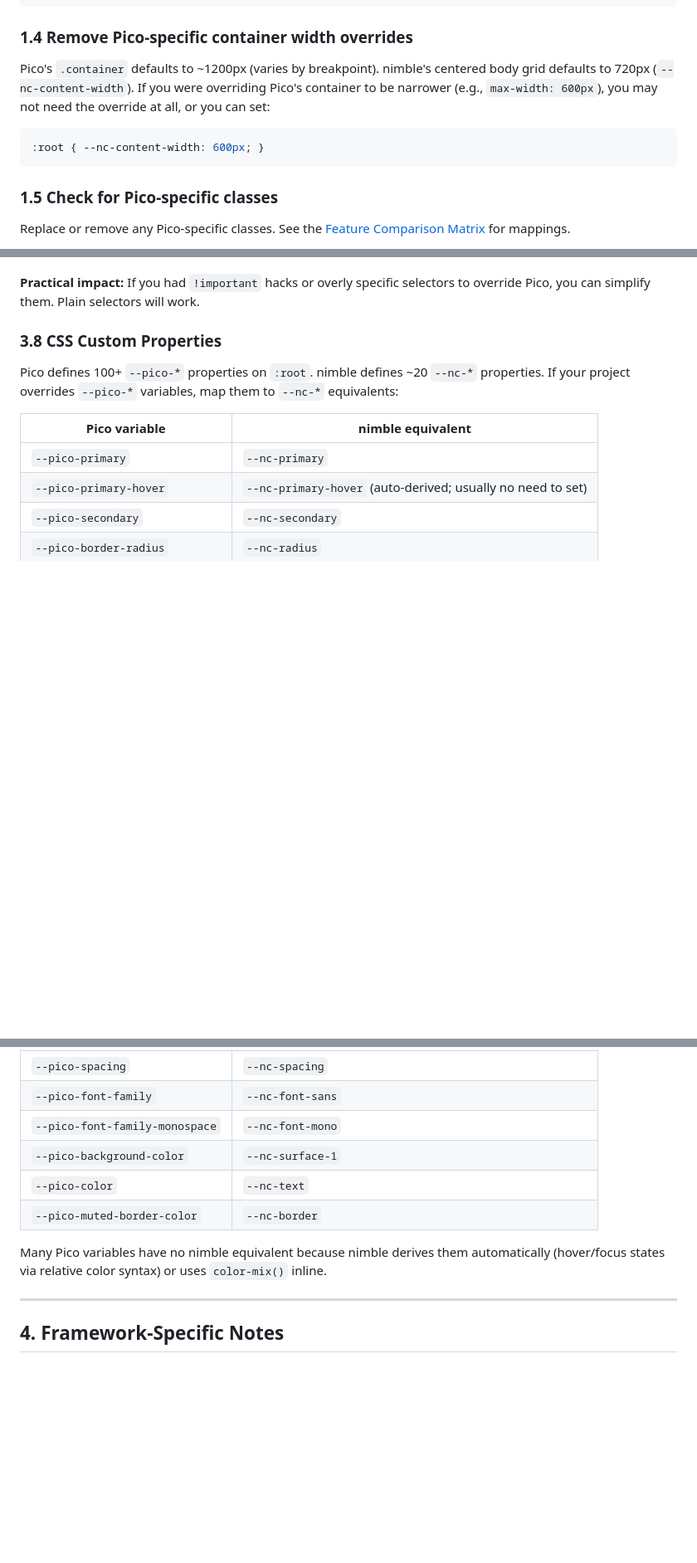
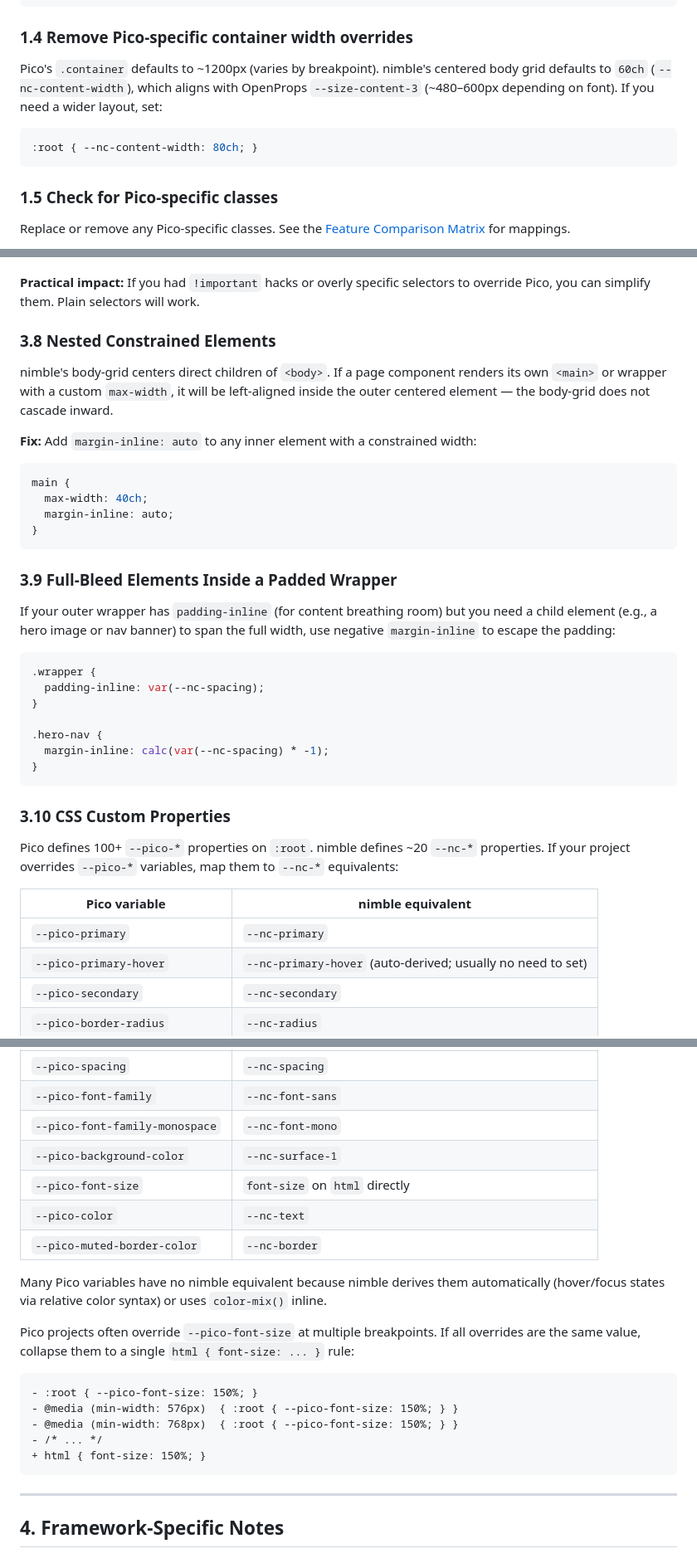
Before and after one commit to Leftium/nimble.css, a Markdown page: specs/pico-migration.md, 3 parts joined by grey strips. Shown at 83% size. Drawn GitHub-style; blank space fills up the shorter version.

````diff
--- a/specs/pico-migration.md
+++ b/specs/pico-migration.md
@@ -62,10 +69,10 @@ nav ul {
 
 ### 1.4 Remove Pico-specific container width overrides
 
-Pico's `.container` defaults to ~1200px (varies by breakpoint). nimble's centered body grid defaults to 720px (`--nc-content-width`). If you were overriding Pico's container to be narrower (e.g., `max-width: 600px`), you may not need the override at all, or you can set:
+Pico's `.container` defaults to ~1200px (varies by breakpoint). nimble's centered body grid defaults to `60ch` (`--nc-content-width`), which aligns with OpenProps `--size-content-3` (~480–600px depending on font). If you need a wider layout, set:
 
 ```css
-:root { --nc-content-width: 600px; }
+:root { --nc-content-width: 80ch; }
 ```
 
 ### 1.5 Check for Pico-specific classes
@@ -237,7 +244,34 @@ nimble.css wraps all styles in `@layer nimble.reset, nimble.base, nimble.utiliti
 
 **Practical impact:** If you had `!important` hacks or overly specific selectors to override Pico, you can simplify them. Plain selectors will work.
 
-### 3.8 CSS Custom Properties
+### 3.8 Nested Constrained Elements
+
+nimble's body-grid centers direct children of `<body>`. If a page component renders its own `<main>` or wrapper with a custom `max-width`, it will be left-aligned inside the outer centered element — the body-grid does not cascade inward.
+
+**Fix:** Add `margin-inline: auto` to any inner element with a constrained width:
+
+```css
+main {
+  max-width: 40ch;
+  margin-inline: auto;
+}
+```
+
+### 3.9 Full-Bleed Elements Inside a Padded Wrapper
+
+If your outer wrapper has `padding-inline` (for content breathing room) but you need a child element (e.g., a hero image or nav banner) to span the full width, use negative `margin-inline` to escape the padding:
+
+```css
+.wrapper {
+  padding-inline: var(--nc-spacing);
+}
+
+.hero-nav {
+  margin-inline: calc(var(--nc-spacing) * -1);
+}
+```
+
+### 3.10 CSS Custom Properties
 
 Pico defines 100+ `--pico-*` properties on `:root`. nimble defines ~20 `--nc-*` properties. If your project overrides `--pico-*` variables, map them to `--nc-*` equivalents:
 
@@ -251,10 +285,21 @@ Pico defines 100+ `--pico-*` properties on `:root`. nimble defines ~20 `--nc-*`
 | `--pico-font-family` | `--nc-font-sans` |
 | `--pico-font-family-monospace` | `--nc-font-mono` |
 | `--pico-background-color` | `--nc-surface-1` |
+| `--pico-font-size` | `font-size` on `html` directly |
 | `--pico-color` | `--nc-text` |
 | `--pico-muted-border-color` | `--nc-border` |
 
 Many Pico variables have no nimble equivalent because nimble derives them automatically (hover/focus states via relative color syntax) or uses `color-mix()` inline.
+
+Pico projects often override `--pico-font-size` at multiple breakpoints. If all overrides are the same value, collapse them to a single `html { font-size: ... }` rule:
+
+```diff
+- :root { --pico-font-size: 150%; }
+- @media (min-width: 576px)  { :root { --pico-font-size: 150%; } }
+- @media (min-width: 768px)  { :root { --pico-font-size: 150%; } }
+- /* ... */
++ html { font-size: 150%; }
+```
 
 ---
 
````
Also changed, not shown: other parts of specs/pico-migration.md (+39 -3 lines).
